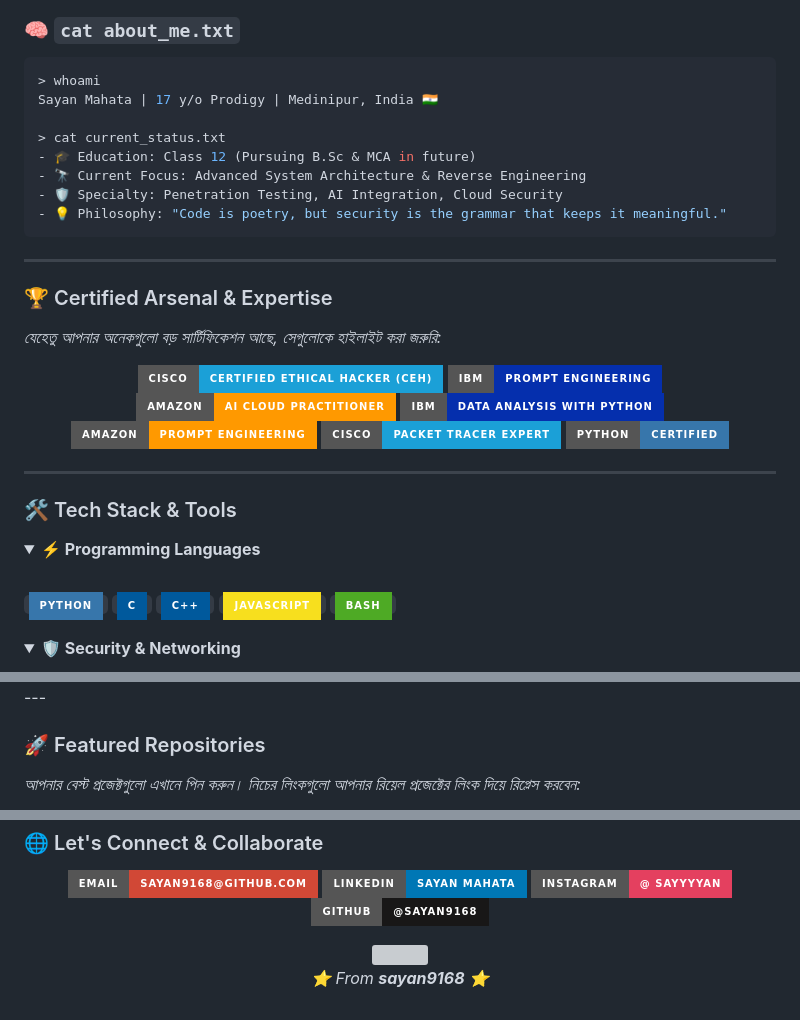
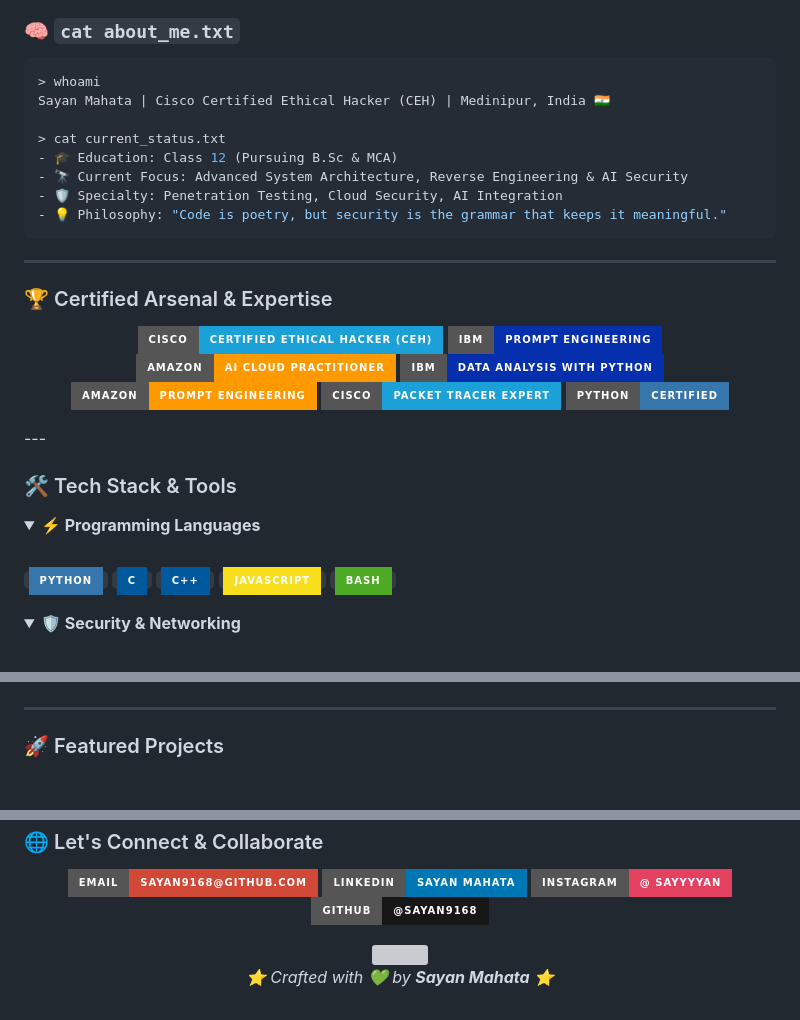
Before and after one commit to sayan9168/sayan9168, a Markdown page: README.md, 3 parts joined by grey strips. GitHub-like rendering; badges without logos; grey boxes are pictures that could not be loaded.

````diff
--- a/README.md
+++ b/README.md
@@ -18,20 +26,18 @@
 
 ```bash
 > whoami
-Sayan Mahata | 17 y/o Prodigy | Medinipur, India 🇮🇳
+Sayan Mahata | Cisco Certified Ethical Hacker (CEH) | Medinipur, India 🇮🇳
 
 > cat current_status.txt
-- 🎓 Education: Class 12 (Pursuing B.Sc & MCA in future)
-- 🔭 Current Focus: Advanced System Architecture & Reverse Engineering
-- 🛡️ Specialty: Penetration Testing, AI Integration, Cloud Security
+- 🎓 Education: Class 12 (Pursuing B.Sc & MCA)
+- 🔭 Current Focus: Advanced System Architecture, Reverse Engineering & AI Security
+- 🛡️ Specialty: Penetration Testing, Cloud Security, AI Integration
 - 💡 Philosophy: "Code is poetry, but security is the grammar that keeps it meaningful."
 ```
 
 ---
 
 ### 🏆 Certified Arsenal & Expertise
-
-*যেহেতু আপনার অনেকগুলো বড় সার্টিফিকেশন আছে, সেগুলোকে হাইলাইট করা জরুরি:*
 
 <p align="center">
   <img src="https://img.shields.io/badge/Cisco-Certified%20Ethical%20Hacker%20(CEH)-1BA0D7?style=for-the-badge&logo=cisco&logoColor=white" />
@@ -42,12 +48,12 @@ Sayan Mahata | 17 y/o Prodigy | Medinipur, India 🇮🇳
   <img src="https://img.shields.io/badge/Cisco-Packet%20Tracer%20Expert-1BA0D7?style=for-the-badge&logo=cisco&logoColor=white" />
   <img src="https://img.shields.io/badge/Python-Certified-3776AB?style=for-the-badge&logo=python&logoColor=white" />
 </p>
-
 ---
 
 ### 🛠️ Tech Stack & Tools
 
-<details open><summary><b>⚡ Programming Languages</b></summary>
+<details open>
+<summary><b>⚡ Programming Languages</b></summary>
 <br>
 <code><img src="https://img.shields.io/badge/Python-3776AB?style=for-the-badge&logo=python&logoColor=white"></code>
 <code><img src="https://img.shields.io/badge/C-00599C?style=for-the-badge&logo=c&logoColor=white"></code>
@@ -98,8 +113,7 @@ Sayan Mahata | 17 y/o Prodigy | Medinipur, India 🇮🇳
 </div>
+
 ---
 
-### 🚀 Featured Repositories
-
-*আপনার বেস্ট প্রজেক্টগুলো এখানে পিন করুন। নিচের লিংকগুলো আপনার রিয়েল প্রজেক্টের লিংক দিয়ে রিপ্লেস করবেন:*
+### 🚀 Featured Projects
 
 <div align="center">
@@ -129,10 +146,9 @@ Sayan Mahata | 17 y/o Prodigy | Medinipur, India 🇮🇳
     <img src="https://img.shields.io/badge/GitHub-@sayan9168-181717?style=for-the-badge&logo=github&logoColor=white" />
   </a>
 </p>
-
 <div align="center">
-  <img src="https://capsule-render.vercel.app/api?type=waving&color=0:754dff,100:ba86ff&height=120&section=footer&animation=fadeIn&fontAlignY=80" />
-  <p align="center" style="font-size: 12px; color: #888; margin-top: 10px;">
-    <i>⭐️ From <b>sayan9168</b> ⭐️</i>
+  <img src="https://capsule-render.vercel.app/api?type=waving&color=0:00FF00,50:754dff,100:00FFFF&height=150&section=footer&animation=fadeIn&fontAlignY=80" />
+  <p align="center" style="font-size: 14px; color: #888; margin-top: 10px;">
+    <i>⭐️ Crafted with 💚 by <b>Sayan Mahata</b> ⭐️</i>
   </p>
 </div>
````
Also changed, not shown: other parts of README.md (+31 -11 lines).
